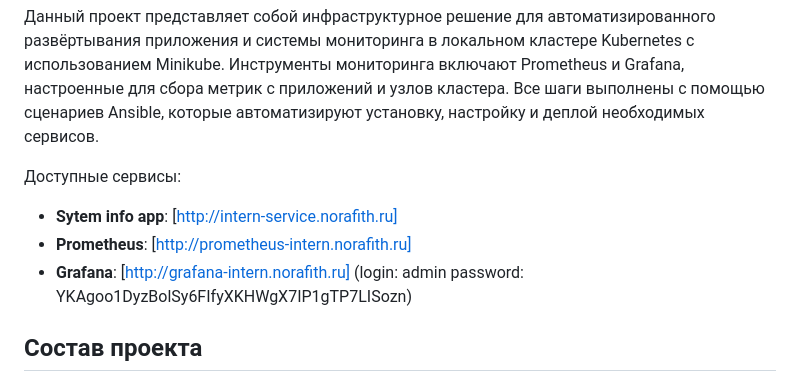
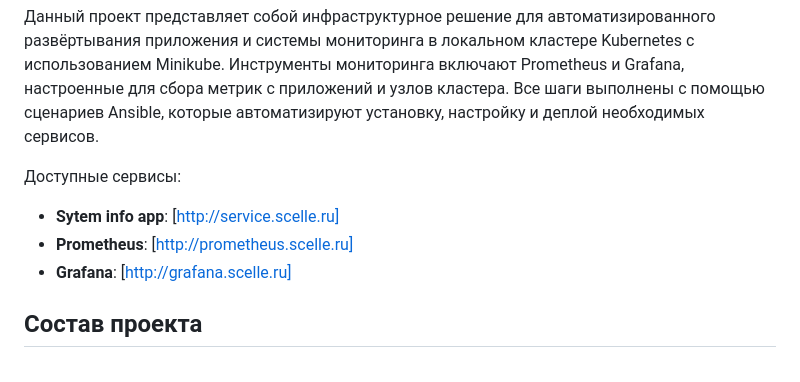
Before and after one commit to Scelle/Kaspersky-test-task, a Markdown page: README.md, the part around the change. Rendered like a GitHub page.

```diff
--- a/README.md
+++ b/README.md
@@ -6,9 +6,9 @@
 
 Доступные сервисы:
 
-- **Sytem info app**: [http://intern-service.norafith.ru]
-- **Prometheus**: [http://prometheus-intern.norafith.ru]
-- **Grafana**: [http://grafana-intern.norafith.ru] (login: admin password: YKAgoo1DyzBolSy6FIfyXKHWgX7IP1gTP7LISozn)
+- **Sytem info app**: [http://service.scelle.ru]
+- **Prometheus**: [http://prometheus.scelle.ru]
+- **Grafana**: [http://grafana.scelle.ru]
 
 
 
```
